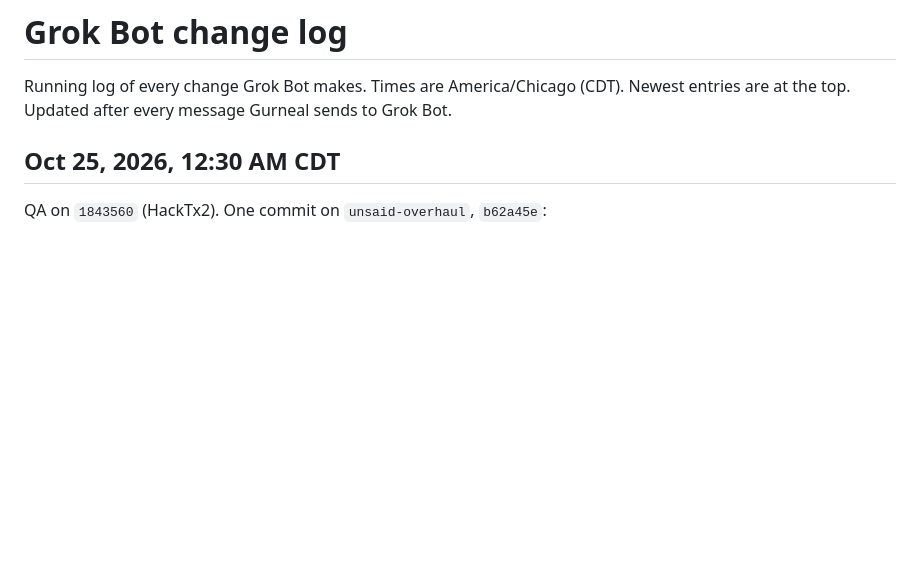
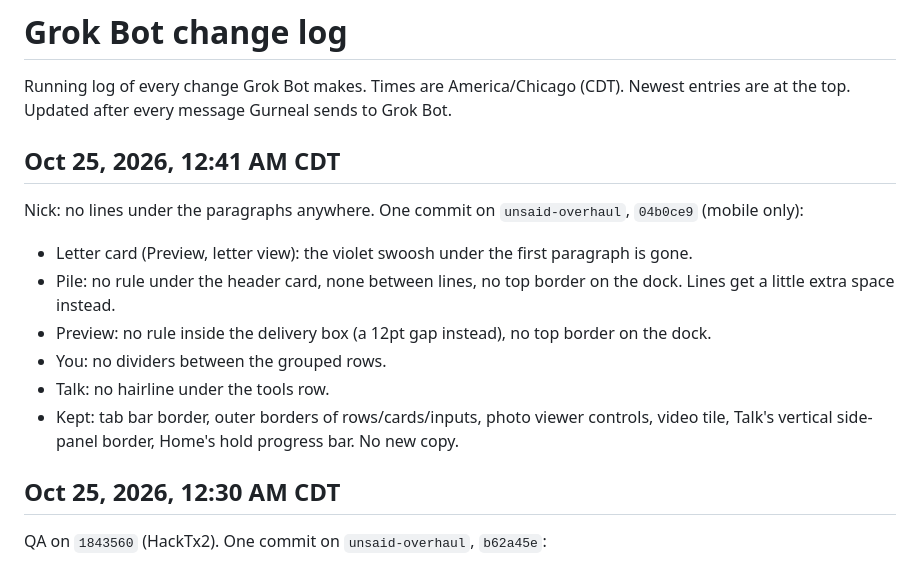
Before and after one commit to MuditUpadhyay04/HackTX, a Markdown page: grok.md, the part around the change. Drawn GitHub-style; blank space fills up the shorter version.

Commit message:
grok.md, OVERHAUL_STATUS: no lines under paragraphs (04b0ce9)

```diff
--- a/grok.md
+++ b/grok.md
@@ -1,6 +1,17 @@
 # Grok Bot change log
 
 Running log of every change Grok Bot makes. Times are America/Chicago (CDT). Newest entries are at the top. Updated after every message Gurneal sends to Grok Bot.
+
+## Oct 25, 2026, 12:41 AM CDT
+
+Nick: no lines under the paragraphs anywhere. One commit on `unsaid-overhaul`, `04b0ce9` (mobile only):
+
+- Letter card (Preview, letter view): the violet swoosh under the first paragraph is gone.
+- Pile: no rule under the header card, none between lines, no top border on the dock. Lines get a little extra space instead.
+- Preview: no rule inside the delivery box (a 12pt gap instead), no top border on the dock.
+- You: no dividers between the grouped rows.
+- Talk: no hairline under the tools row.
+- Kept: tab bar border, outer borders of rows/cards/inputs, photo viewer controls, video tile, Talk's vertical side-panel border, Home's hold progress bar. No new copy.
 
 ## Oct 25, 2026, 12:30 AM CDT
 
```
Also changed, not shown: OVERHAUL_STATUS.md (+2 -0 lines).
